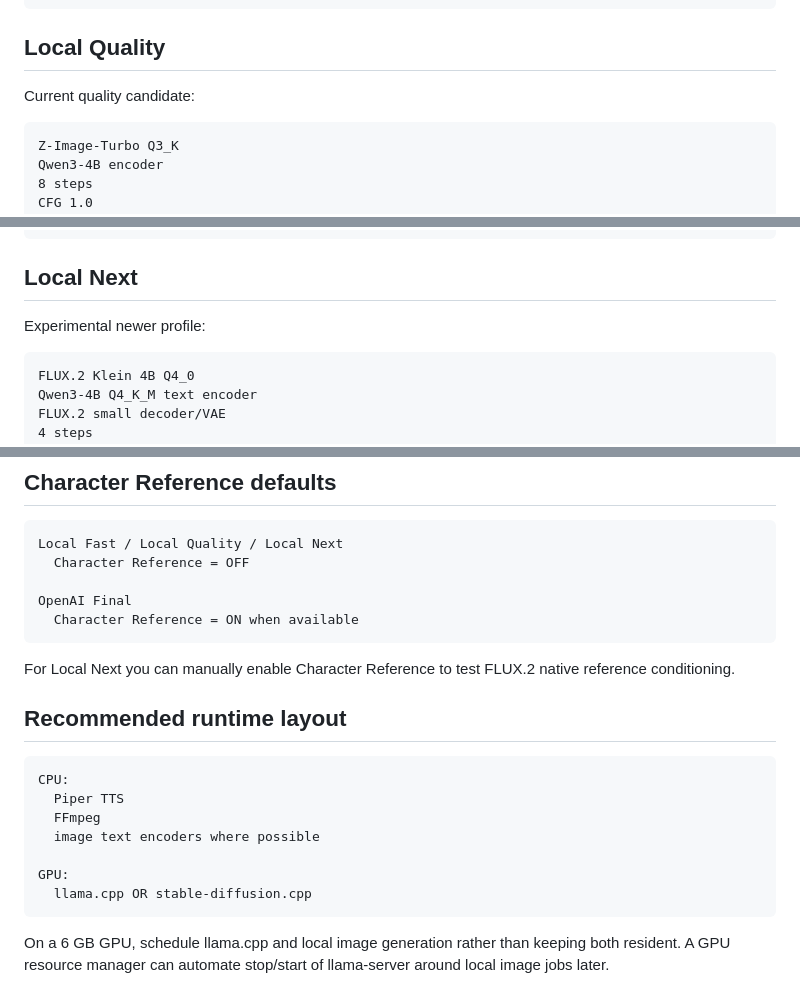
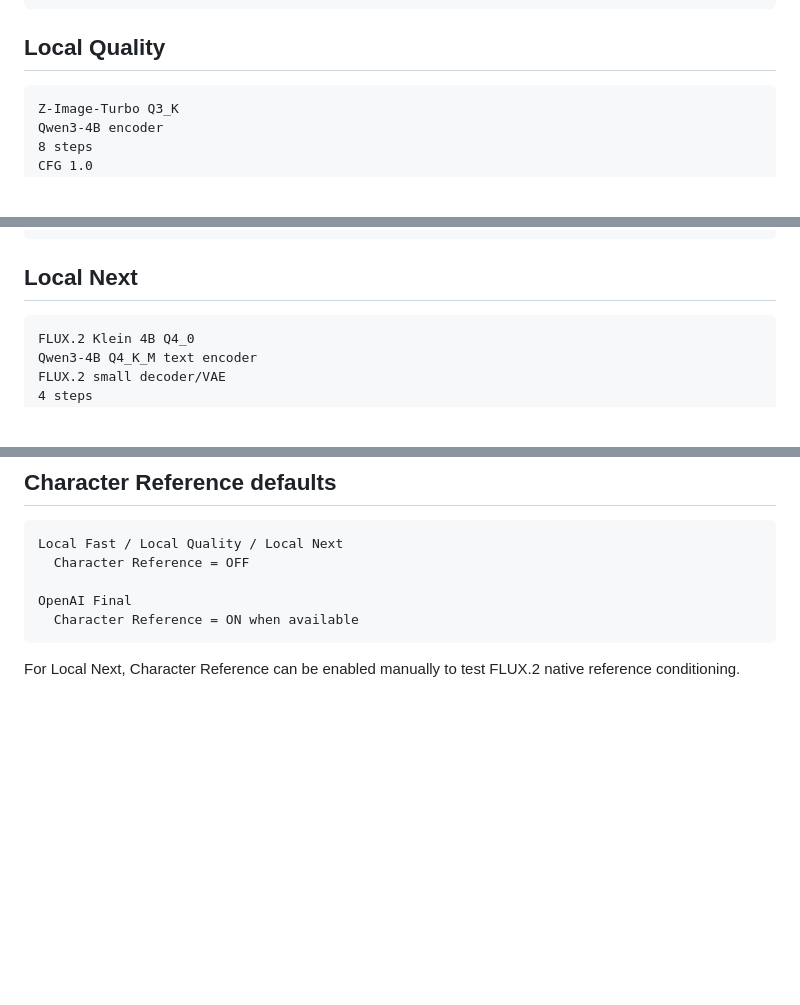
Before and after one commit to fisinaa/videogen-studio, a Markdown page: docs/LOCAL_AI.md, 3 parts joined by grey strips. Drawn GitHub-style; blank space fills up the shorter version.

````diff
--- a/docs/LOCAL_AI.md
+++ b/docs/LOCAL_AI.md
@@ -76,8 +100,6 @@ SD_CPP_SAMPLING_METHOD=euler
 ```
 
 ## Local Quality
-
-Current quality candidate:
 
 ```text
 Z-Image-Turbo Q3_K
@@ -99,8 +121,6 @@ SD_CPP_QUALITY_SAMPLING_METHOD=euler
 
 ## Local Next
 
-Experimental newer profile:
-
 ```text
 FLUX.2 Klein 4B Q4_0
 Qwen3-4B Q4_K_M text encoder
@@ -151,18 +231,4 @@ OpenAI Final
   Character Reference = ON when available
 ```
 
-For Local Next you can manually enable Character Reference to test FLUX.2 native reference conditioning.
-
-## Recommended runtime layout
-
-```text
-CPU:
-  Piper TTS
-  FFmpeg
-  image text encoders where possible
-
-GPU:
-  llama.cpp OR stable-diffusion.cpp
-```
-
-On a 6 GB GPU, schedule llama.cpp and local image generation rather than keeping both resident. A GPU resource manager can automate stop/start of llama-server around local image jobs later.
+For Local Next, Character Reference can be enabled manually to test FLUX.2 native reference conditioning.
````
Also changed, not shown: other parts of docs/LOCAL_AI.md (+107 -23 lines).
